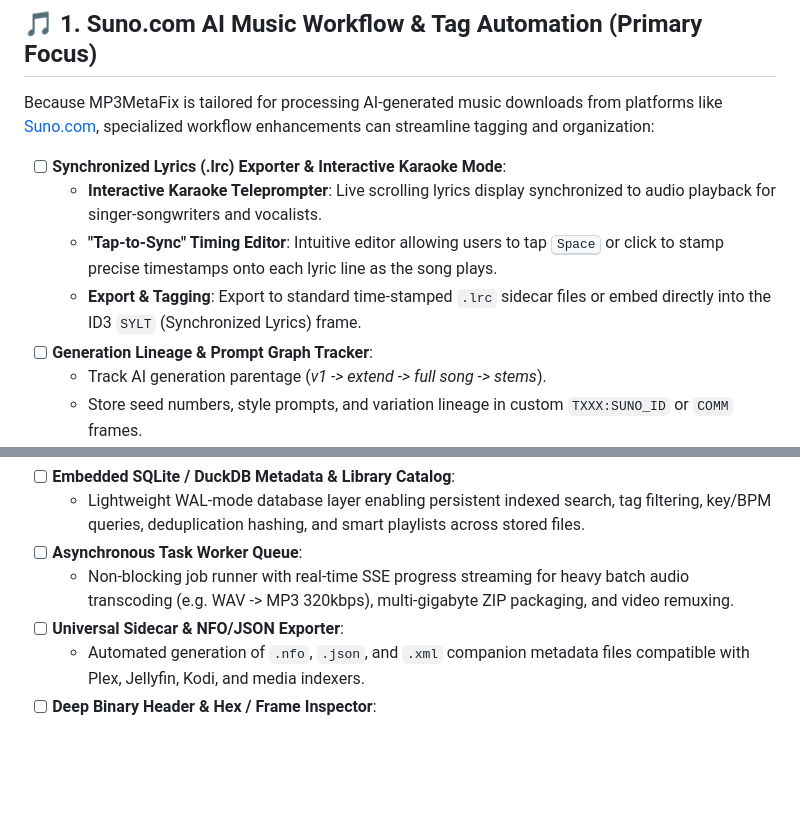
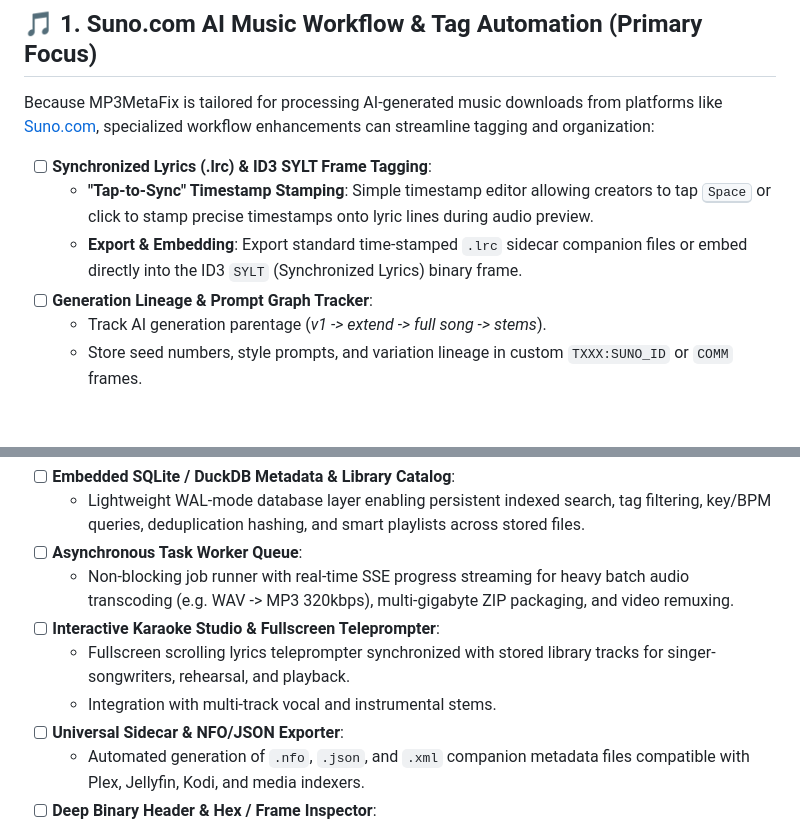
Before and after one commit to darktekmafia/MP3MetaFix, a Markdown page: ROADMAP.md, 2 parts joined by grey strips. GitHub-like rendering; blank space fills up the shorter version.

Commit message:
docs(roadmap): move interactive karaoke player to fork backlog and refine lyrics tagging for MP3MetaFix

```diff
--- a/ROADMAP.md
+++ b/ROADMAP.md
@@ -10,10 +10,9 @@ Items are grouped by focus area and can be prioritized into structured version m
 
 Because MP3MetaFix is tailored for processing AI-generated music downloads from platforms like [Suno.com](https://suno.com), specialized workflow enhancements can streamline tagging and organization:
 
-- [ ] **Synchronized Lyrics (.lrc) Exporter & Interactive Karaoke Mode**:
-  - **Interactive Karaoke Teleprompter**: Live scrolling lyrics display synchronized to audio playback for singer-songwriters and vocalists.
-  - **"Tap-to-Sync" Timing Editor**: Intuitive editor allowing users to tap <kbd>Space</kbd> or click to stamp precise timestamps onto each lyric line as the song plays.
-  - **Export & Tagging**: Export to standard time-stamped `.lrc` sidecar files or embed directly into the ID3 `SYLT` (Synchronized Lyrics) frame.
+- [ ] **Synchronized Lyrics (.lrc) & ID3 SYLT Frame Tagging**:
+  - **"Tap-to-Sync" Timestamp Stamping**: Simple timestamp editor allowing creators to tap <kbd>Space</kbd> or click to stamp precise timestamps onto lyric lines during audio preview.
+  - **Export & Embedding**: Export standard time-stamped `.lrc` sidecar companion files or embed directly into the ID3 `SYLT` (Synchronized Lyrics) binary frame.
 - [ ] **Generation Lineage & Prompt Graph Tracker**:
   - Track AI generation parentage (*v1 -> extend -> full song -> stems*).
   - Store seed numbers, style prompts, and variation lineage in custom `TXXX:SUNO_ID` or `COMM` frames.
@@ -153,6 +152,9 @@ Foundational abstractions designed to enable seamless forking into a broader sel
   - Lightweight WAL-mode database layer enabling persistent indexed search, tag filtering, key/BPM queries, deduplication hashing, and smart playlists across stored files.
 - [ ] **Asynchronous Task Worker Queue**:
   - Non-blocking job runner with real-time SSE progress streaming for heavy batch audio transcoding (e.g. WAV -> MP3 320kbps), multi-gigabyte ZIP packaging, and video remuxing.
+- [ ] **Interactive Karaoke Studio & Fullscreen Teleprompter**:
+  - Fullscreen scrolling lyrics teleprompter synchronized with stored library tracks for singer-songwriters, rehearsal, and playback.
+  - Integration with multi-track vocal and instrumental stems.
 - [ ] **Universal Sidecar & NFO/JSON Exporter**:
   - Automated generation of `.nfo`, `.json`, and `.xml` companion metadata files compatible with Plex, Jellyfin, Kodi, and media indexers.
 - [ ] **Deep Binary Header & Hex / Frame Inspector**:
```
